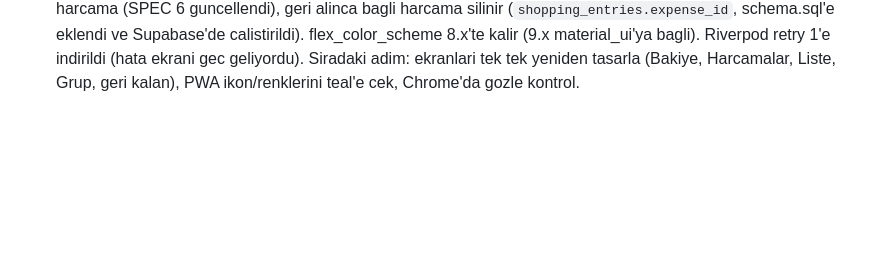
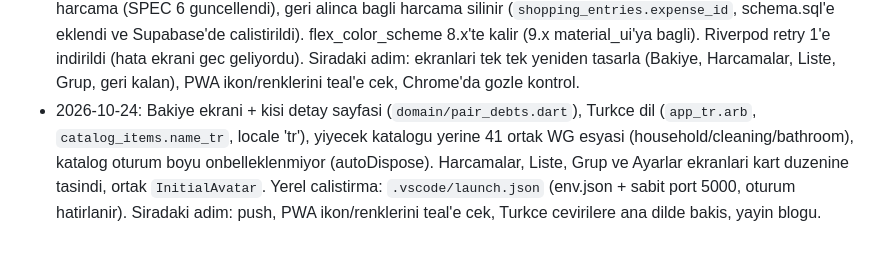
Before and after one commit to hakanemirarslan/WG-App, a Markdown page: docs/PLAN.md, the part around the change. Drawn GitHub-style; blank space fills up the shorter version.

Commit message:
Update the work notes in the plan

```diff
--- a/docs/PLAN.md
+++ b/docs/PLAN.md
@@ -150,3 +150,4 @@ README'de sunlari anlat: neden Splitwise yerine bu (liste + harcama akisi, WG'ye
 - 2026-10-24: Google CDN denemesi: `--no-web-resources-cdn` build'inde CanvasKit ve Roboto yerel; sadece nadir karakterlerde (emoji vb.) yedek font `fonts.gstatic.com`'dan gelir. Karar: Datenschutz metninde bir cumleyle belirtilecek (secenek 1). `docs/GIZLILIK-ENVANTERI.md` guncellendi. Siradaki adim: Chrome'da gozle kontrol, hosting secimi.
 - 2026-10-24: Kullanici telefon genisliginde (390 px) tum ekranlari kontrol etti, sorun yok. Kalan: Datenschutz/Impressum (yayindan once), README ekran goruntuleri (en son), yayin blogu (hosting ve alan adi karari, Supabase Auth URL ve e-posta dogrulama karari). Siradaki adim: hosting secimi.
 - 2026-10-24: Yeniden tasarim basladi: teal flex_color_scheme temasi, Inter gomulu (google_fonts yok, gizlilik), arka plan sekilleri kaldirildi, kompakt butonlar, 640 px ortalanmis icerik, urun secici cip tabanli sheet (kapatma dugmesi), giris Enter ile, grup ekraninda alt dugme satiri, 'Kostenanteil' etiketi. Liste: 'alindi'da opsiyonel fiyat -> harcama (SPEC 6 guncellendi), geri alinca bagli harcama silinir (`shopping_entries.expense_id`, schema.sql'e eklendi ve Supabase'de calistirildi). flex_color_scheme 8.x'te kalir (9.x material_ui'ya bagli). Riverpod retry 1'e indirildi (hata ekrani gec geliyordu). Siradaki adim: ekranlari tek tek yeniden tasarla (Bakiye, Harcamalar, Liste, Grup, geri kalan), PWA ikon/renklerini teal'e cek, Chrome'da gozle kontrol.
+- 2026-10-24: Bakiye ekrani + kisi detay sayfasi (`domain/pair_debts.dart`), Turkce dil (`app_tr.arb`, `catalog_items.name_tr`, locale 'tr'), yiyecek katalogu yerine 41 ortak WG esyasi (household/cleaning/bathroom), katalog oturum boyu onbelleklenmiyor (autoDispose). Harcamalar, Liste, Grup ve Ayarlar ekranlari kart duzenine tasindi, ortak `InitialAvatar`. Yerel calistirma: `.vscode/launch.json` (env.json + sabit port 5000, oturum hatirlanir). Siradaki adim: push, PWA ikon/renklerini teal'e cek, Turkce cevirilere ana dilde bakis, yayin blogu.
```
